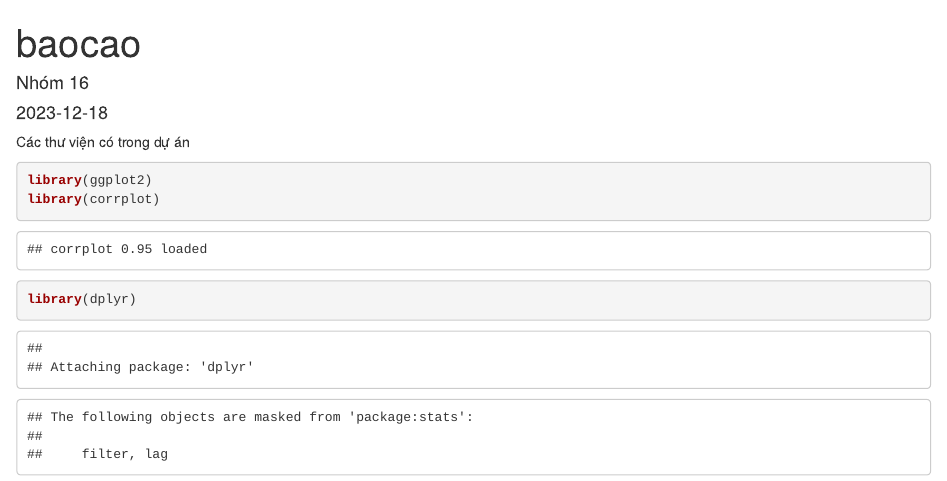
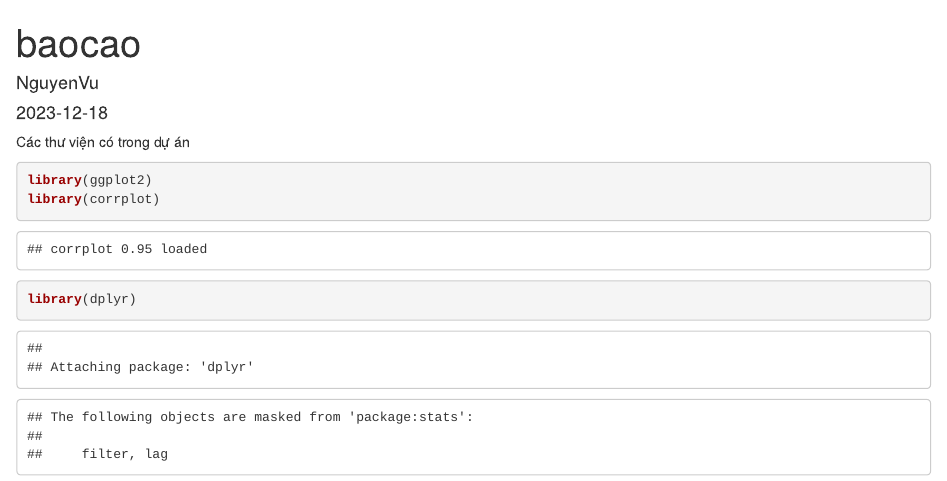
Before and after one commit to vund202/LapTrinhR, an R Markdown document (Calorie_Predict.Rmd): the page in a window 1100 px wide, from its top. Rendered offline with R 4.5, knitr and Pandoc, with nearby package versions; some code elsewhere in the file could not run offline.

Commit message:
Update Calorie_Predict.Rmd

```diff
--- a/Calorie_Predict.Rmd
+++ b/Calorie_Predict.Rmd
@@ -1,6 +1,6 @@
 ---
 title: "baocao"
-author: "Nhóm 16"
+author: "NguyenVu"
 date: "2023-12-18"
 output: html_document
 ---
```
